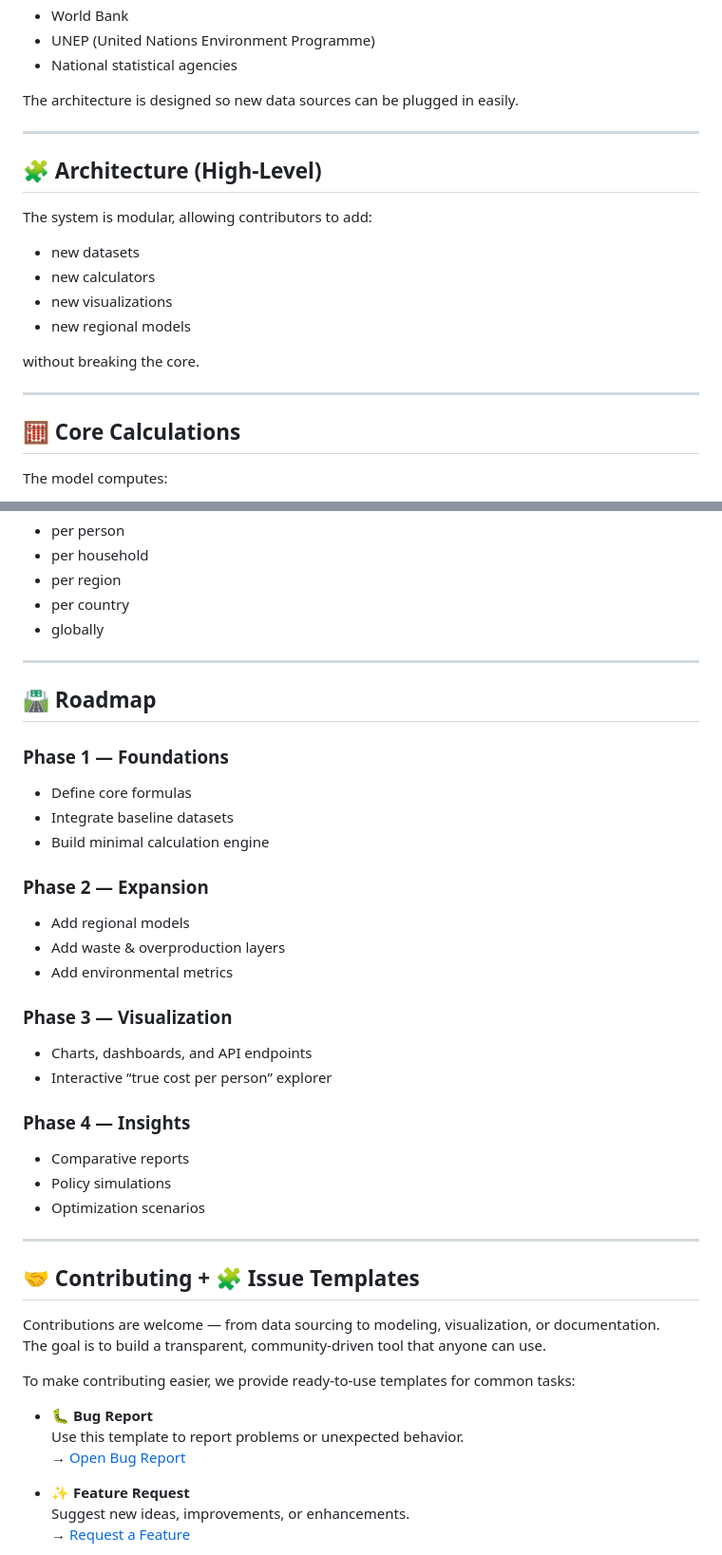
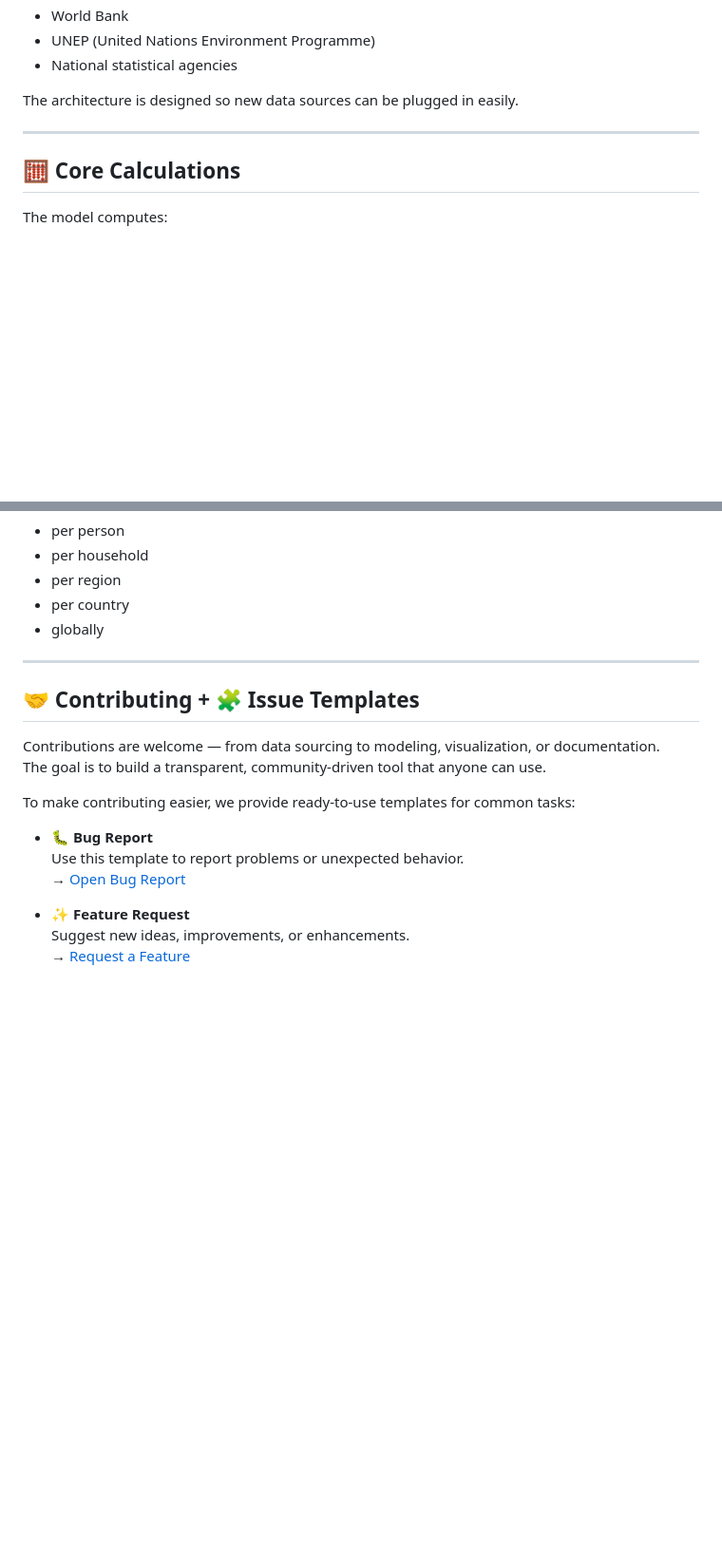
Before and after one commit to BaiGanio/food-cost, a Markdown page: README.md, 2 parts joined by grey strips. Shown at 95% size. Rendered like a GitHub page; blank space fills up the shorter version.

Commit message:
Update README to remove architecture and roadmap sections
Removed sections on architecture and roadmap from README.

```diff
--- a/README.md
+++ b/README.md
@@ -77,20 +77,6 @@ The architecture is designed so new data sources can be plugged in easily.
 
 ---
 
-## 🧩 Architecture (High‑Level)
-
-
-The system is modular, allowing contributors to add:
-
-- new datasets
-- new calculators
-- new visualizations
-- new regional models
-
-without breaking the core.
-
----
-
 ## 🧮 Core Calculations
 
 The model computes:
@@ -114,29 +100,6 @@ The output can be aggregated:
 
 ---
 
-## 🛣️ Roadmap
-
-### Phase 1 — Foundations
-- Define core formulas
-- Integrate baseline datasets
-- Build minimal calculation engine
-
-### Phase 2 — Expansion
-- Add regional models
-- Add waste & overproduction layers
-- Add environmental metrics
-
-### Phase 3 — Visualization
-- Charts, dashboards, and API endpoints
-- Interactive “true cost per person” explorer
-
-### Phase 4 — Insights
-- Comparative reports
-- Policy simulations
-- Optimization scenarios
-
----
-
 ## 🤝 Contributing + 🧩 Issue Templates
 
 Contributions are welcome — from data sourcing to modeling, visualization, or documentation.
```
Also changed, not shown: other parts of README.md (+1 -1 lines).
